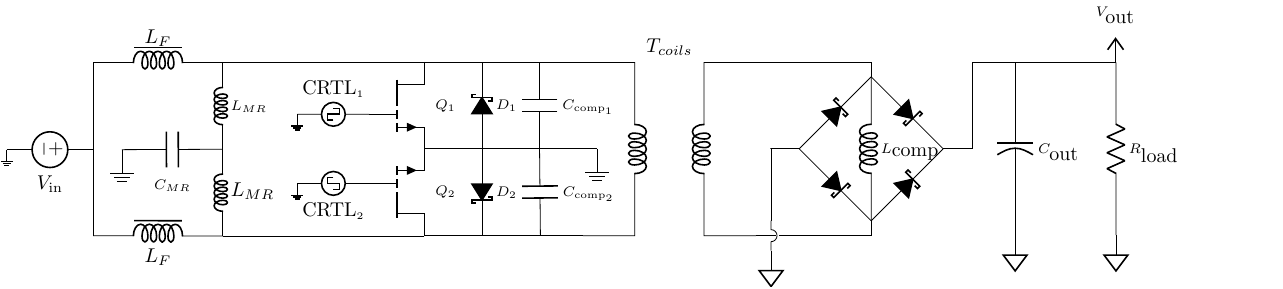
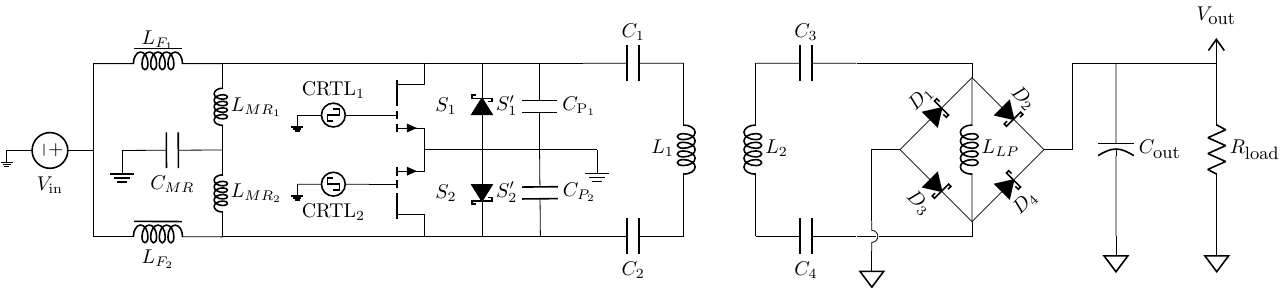
Before and after one commit to aakatz3/ESE-6710-Final-Project-Paper, a LaTeX figure (figure/tikz/overall_converter.tex): the whole page. Compiled offline with pdfLaTeX.

Commit message:
txs auto checkin

```diff
--- a/figure/tikz/overall_converter.tex
+++ b/figure/tikz/overall_converter.tex
@@ -7,48 +7,53 @@
     % Insert figure here
     \begin{tikzpicture}
         % Paths, nodes and wires:
-        \node[GaN hemt, xscale=0.99, yscale=0.99](N1) at (7.366, 2.301){} node[anchor=west] at (N1.text){$\scriptstyle{Q_1}$};
-        \node[transformer, cute, xscale=1.455, yscale=1.455](N2) at (11.688, 1.535){} node[anchor=south] at (N2.text){$T_{coils}$};
-        \draw (8.382, 1.539) to[full Schottky diode, /tikz/circuitikz/bipoles/length=0.700cm, l_={$\scriptstyle{D_1}$}] (8.382, 3.063);
-        \draw (13.977, 1.539) to[full Schottky diode, /tikz/circuitikz/bipoles/length=0.700cm] (15.247, 2.809);
-        \draw (15.247, 2.809) to[full Schottky diode, /tikz/circuitikz/bipoles/length=0.700cm] (16.517, 1.539);
-        \draw (13.977, 1.539) to[full Schottky diode, /tikz/circuitikz/bipoles/length=0.700cm] (15.247, 0.269);
-        \draw (15.247, 0.269) to[full Schottky diode, /tikz/circuitikz/bipoles/length=0.700cm] (16.517, 1.539);
-        \draw (15.247, 0.269) to[cute inductor, l_={$\scriptstyle{L_\textrm{comp}}$}] (15.247, 2.809);
-        \node[GaN hemt, xscale=0.99, yscale=-0.99](N3) at (7.366, 0.777){} node[anchor=west] at (N3.text){$\scriptstyle{Q_2}$};
-        \draw (8.382, 1.539) to[full Schottky diode, mirror, /tikz/circuitikz/bipoles/length=0.700cm, l={$\scriptstyle{D_2}$}] (8.382, 0.015);
-        \node[ground] at (10.414, 1.539){};
-        \node[jump crossing, rotate=-90, xscale=1.9, yscale=1.9] at (13.481, 0.007){};
-        \node[sground] at (13.481, -0.259){};
-        \draw (13.747, 0.007) -| (15.247, 0.015) -| (15.247, 0.269);
-        \draw (13.481, 0.273) |- (13.469, 1.539) -- (13.977, 1.539);
-        \draw (13.215, 3.063) -- (15.247, 3.063) -| (15.247, 2.809);
-        \node[vcc](N4) at (19.558, 3.063){} node[anchor=south] at (N4.text){$\scriptstyle{V_\textrm{out}}$};
-        \draw (16.517, 1.539) -- (17.025, 1.539) -| (17.025, 2.809) -| (17.025, 3.063) -- (17.787, 3.063);
-        \node[sground] at (17.787, 0.015){};
-        \draw (19.565, 3.063) to[american resistor, /tikz/circuitikz/bipoles/length=1.05cm, l={$\scriptstyle{R_\textrm{load}}$}] (19.565, 0.015);
-        \node[sground] at (19.565, 0.015){};
-        \draw (17.787, 3.063) -- (19.565, 3.063);
-        \draw (5.126, 2.148) to[square voltage source, /tikz/circuitikz/bipoles/length=0.700cm, l={$\scriptscriptstyle{\textrm{CRTL}_1}$}] (6.396, 2.148);
-        \draw (5.126, 0.929) to[square voltage source, mirror, /tikz/circuitikz/bipoles/length=0.700cm, l_={$\scriptscriptstyle{\textrm{CRTL}_2}$}] (6.396, 0.929);
-        \node[ground, xscale=0.5, yscale=0.5] at (5.126, 0.929){};
-        \node[ground, xscale=0.5, yscale=0.5] at (5.126, 2.148){};
-        \draw (9.398, 3.063) to[capacitor, /tikz/circuitikz/bipoles/length=1.05cm, l={$\scriptstyle{C_\mathrm{comp_1}}$}] (9.398, 1.539);
-        \draw (9.398, 1.539) to[capacitor, /tikz/circuitikz/bipoles/length=1.05cm, l={$\scriptstyle{C_\mathrm{comp_2}}$}] (9.413, 0.014);
-        \draw (17.787, 3.063) to[curved capacitor, /tikz/circuitikz/bipoles/length=1.05cm, l={$\scriptstyle{C_\textrm{out}}$}] (17.787, 0.015);
-        \draw (7.366, 0.014) -| (8.382, 0.015) -| (9.413, 0.014) -| (10.16, 0.007);
-        \draw (7.366, 1.538) -| (8.382, 1.539) -- (9.398, 1.539) -- (10.414, 1.539);
-        \draw (7.366, 3.063) -- (8.382, 3.063) -- (9.398, 3.063) -- (10.16, 3.063);
-        \draw (1.524, 3.055) to[cute choke, l={$L_F$}] (3.81, 3.055);
-        \draw (1.524, 0.007) to[cute choke, l_={$L_F$}] (3.81, -0);
-        \draw (3.81, 1.531) to[cute inductor, /tikz/circuitikz/bipoles/length=1.05cm, l_={$\scriptstyle{L_{MR}}$}] (3.81, 3.055);
-        \draw (3.81, -0) to[cute inductor, /tikz/circuitikz/bipoles/length=1.05cm, l_={$L_{MR}$}] (3.81, 1.531);
-        \draw (1.524, 1.524) to[american voltage source, /tikz/circuitikz/bipoles/length=1.05cm, l={$V_\mathrm{in}$}] (0, 1.524);
-        \node[ground, xscale=0.5, yscale=0.5] at (0, 1.524){};
-        \draw (3.81, 1.531) to[capacitor, /tikz/circuitikz/bipoles/length=1.05cm, l={$\scriptstyle{C_{MR}}$}] (2.032, 1.524);
-        \node[ground] at (2.032, 1.524){};
-        \draw (1.524, 3.048) -| (1.524, 1.524) -- (1.524, -0);
-        \draw (3.81, 3.055) -| (7.366, 3.063);
-        \draw (7.366, -0) -- (3.81, -0);
+        \node[GaN hemt, xscale=0.99, yscale=0.99](N1) at (6.35, 2.286){} node[anchor=west] at (N1.text){$S_1$};
+        \draw (7.366, 1.524) to[full Schottky diode, /tikz/circuitikz/bipoles/length=0.700cm, l_={$S^\prime_1$}] (7.366, 3.048);
+        \draw (14.739, 1.524) to[full Schottky diode, /tikz/circuitikz/bipoles/length=0.700cm, l={$D_1$}] (16.009, 2.794);
+        \draw (16.009, 2.794) to[full Schottky diode, /tikz/circuitikz/bipoles/length=0.700cm, l={$D_2$}] (17.279, 1.524);
+        \draw (14.739, 1.524) to[full Schottky diode, /tikz/circuitikz/bipoles/length=0.700cm, l_={$D_3$}] (16.009, 0.254);
+        \draw (16.009, 0.254) to[full Schottky diode, /tikz/circuitikz/bipoles/length=0.700cm, l_={$D_4$}] (17.279, 1.524);
+        \draw (16.009, 0.254) to[cute inductor, l_={$L_{LP}$}] (16.009, 2.794);
+        \node[GaN hemt, xscale=0.99, yscale=-0.99](N2) at (6.35, 0.762){} node[anchor=west] at (N2.text){$S_2$};
+        \draw (7.366, 1.524) to[full Schottky diode, mirror, /tikz/circuitikz/bipoles/length=0.700cm, l={$S^\prime_2$}] (7.366, -0);
+        \node[ground] at (9.398, 1.524){};
+        \node[jump crossing, rotate=-90, xscale=1.9, yscale=1.9] at (14.243, -0.007){};
+        \node[sground] at (14.243, -0.273){};
+        \draw (14.509, -0.007) -| (16.009, 0) -| (16.009, 0.254);
+        \draw (14.243, 0.258) |- (14.231, 1.524) -- (14.739, 1.524);
+        \draw (13.977, 3.048) -- (16.009, 3.048) -| (16.009, 2.794);
+        \node[vcc](N3) at (20.32, 3.048){} node[anchor=south] at (N3.text){$\small{V_\textrm{out}}$};
+        \draw (17.279, 1.524) -- (17.787, 1.524) -| (17.787, 2.794) -| (17.787, 3.048) -- (18.549, 3.048);
+        \node[sground] at (18.549, 0){};
+        \draw (20.327, 3.048) to[american resistor, /tikz/circuitikz/bipoles/length=1.05cm, l={$\small{R_\textrm{load}}$}] (20.327, 0);
+        \node[sground] at (20.327, 0){};
+        \draw (18.549, 3.048) -- (20.327, 3.048);
+        \draw (4.11, 2.133) to[square voltage source, /tikz/circuitikz/bipoles/length=0.700cm, l={$\textrm{CRTL}_1$}] (5.38, 2.133);
+        \draw (4.11, 0.914) to[square voltage source, mirror, /tikz/circuitikz/bipoles/length=0.700cm, l_={$\textrm{CRTL}_2$}] (5.38, 0.914);
+        \node[ground, xscale=0.5, yscale=0.5] at (4.11, 0.914){};
+        \node[ground, xscale=0.5, yscale=0.5] at (4.11, 2.133){};
+        \draw (8.382, 3.048) to[capacitor, /tikz/circuitikz/bipoles/length=1.05cm, l={$C_\mathrm{P_1}$}] (8.382, 1.524);
+        \draw (8.382, 1.524) to[capacitor, /tikz/circuitikz/bipoles/length=1.05cm, l={$C_{P_2}$}] (8.397, -0.001);
+        \draw (18.549, 3.048) to[curved capacitor, /tikz/circuitikz/bipoles/length=1.05cm, l={$\small{C_\textrm{out}}$}] (18.549, 0);
+        \draw (6.35, -0.001) -| (7.366, -0) -| (8.397, -0.001) -| (9.144, -0.007);
+        \draw (6.35, 1.523) -| (7.366, 1.524) -- (8.382, 1.524) -- (9.398, 1.524);
+        \draw (6.35, 3.048) |- (7.366, 3.048) -- (8.382, 3.048) -| (9.144, 3.048);
+        \draw (0.508, 3.041) to[cute choke, l={$L_{F_1}$}] (2.794, 3.041);
+        \draw (0.508, -0.007) to[cute choke, l_={$L_{F_2}$}] (2.794, -0.015);
+        \draw (2.794, 1.517) to[cute inductor, /tikz/circuitikz/bipoles/length=1.05cm, l_={$L_{MR_1}$}] (2.794, 3.041);
+        \draw (2.794, -0.015) to[cute inductor, /tikz/circuitikz/bipoles/length=1.05cm, l_={$L_{MR_2}$}] (2.794, 1.517);
+        \draw (0.508, 1.509) to[american voltage source, /tikz/circuitikz/bipoles/length=1.05cm, l={$V_\mathrm{in}$}] (-1.016, 1.509);
+        \node[ground, xscale=0.5, yscale=0.5] at (-1.016, 1.509){};
+        \draw (2.794, 1.517) to[capacitor, /tikz/circuitikz/bipoles/length=1.05cm, l={$C_{MR}$}] (1.016, 1.509);
+        \node[ground] at (1.016, 1.509){};
+        \draw (0.508, 3.041) -- (0.508, 1.509) -- (0.508, -0.015);
+        \draw (6.35, -0) -| (2.794, -0.015);
+        \draw (9.144, 3.048) to[capacitor, /tikz/circuitikz/bipoles/length=1.05cm, l={$C_1$}] (10.922, 3.048);
+        \draw (9.144, -0) to[capacitor, /tikz/circuitikz/bipoles/length=1.05cm, l_={$C_2$}] (10.922, -0);
+        \draw (10.922, 3.048) to[cute inductor, l_={$L_1$}] (10.922, -0);
+        \draw (12.192, -0) to[cute inductor, l_={$L_2$}] (12.192, 3.048);
+        \draw (2.794, 3.041) -| (6.35, 3.048);
+        \draw (12.192, 3.048) to[capacitor, /tikz/circuitikz/bipoles/length=1.05cm, l={$C_3$}] (13.97, 3.048);
+        \draw (12.192, -0) to[capacitor, /tikz/circuitikz/bipoles/length=1.05cm, l_={$C_4$}] (13.97, -0);
     \end{tikzpicture}
 \end{document}
```
